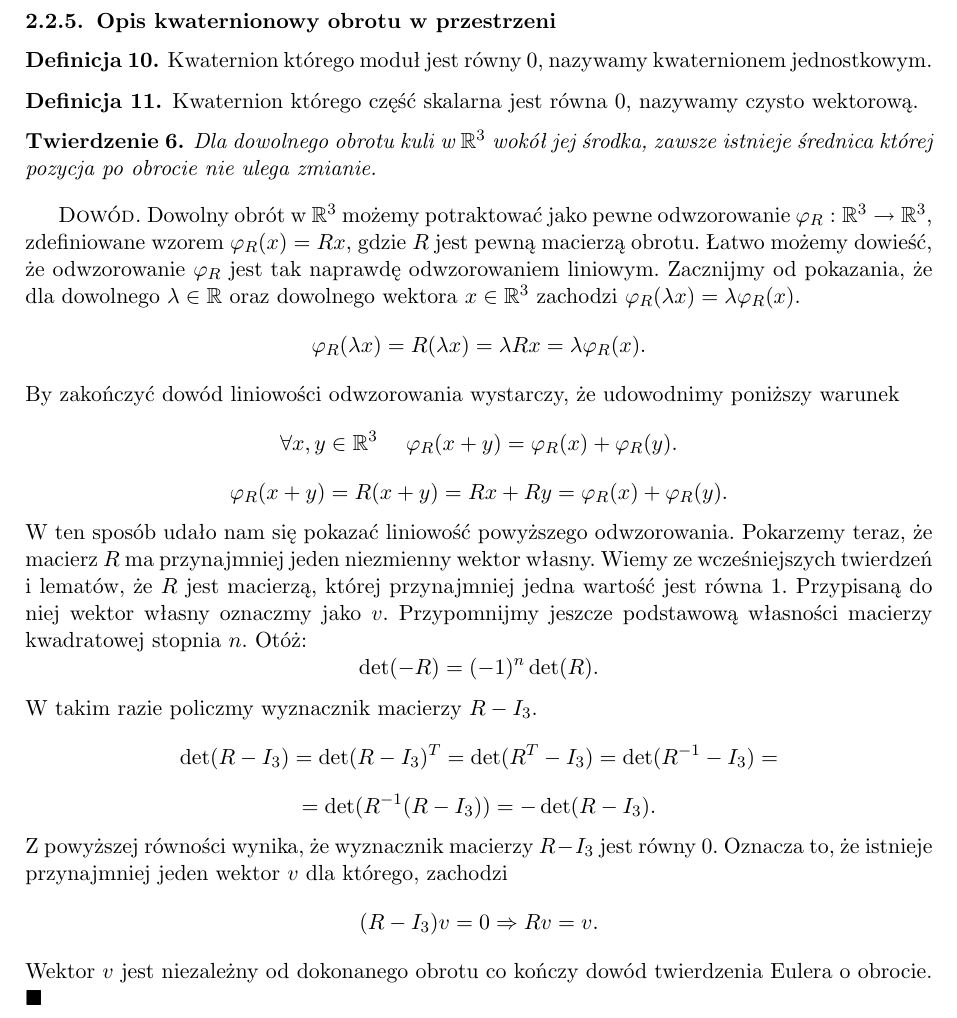
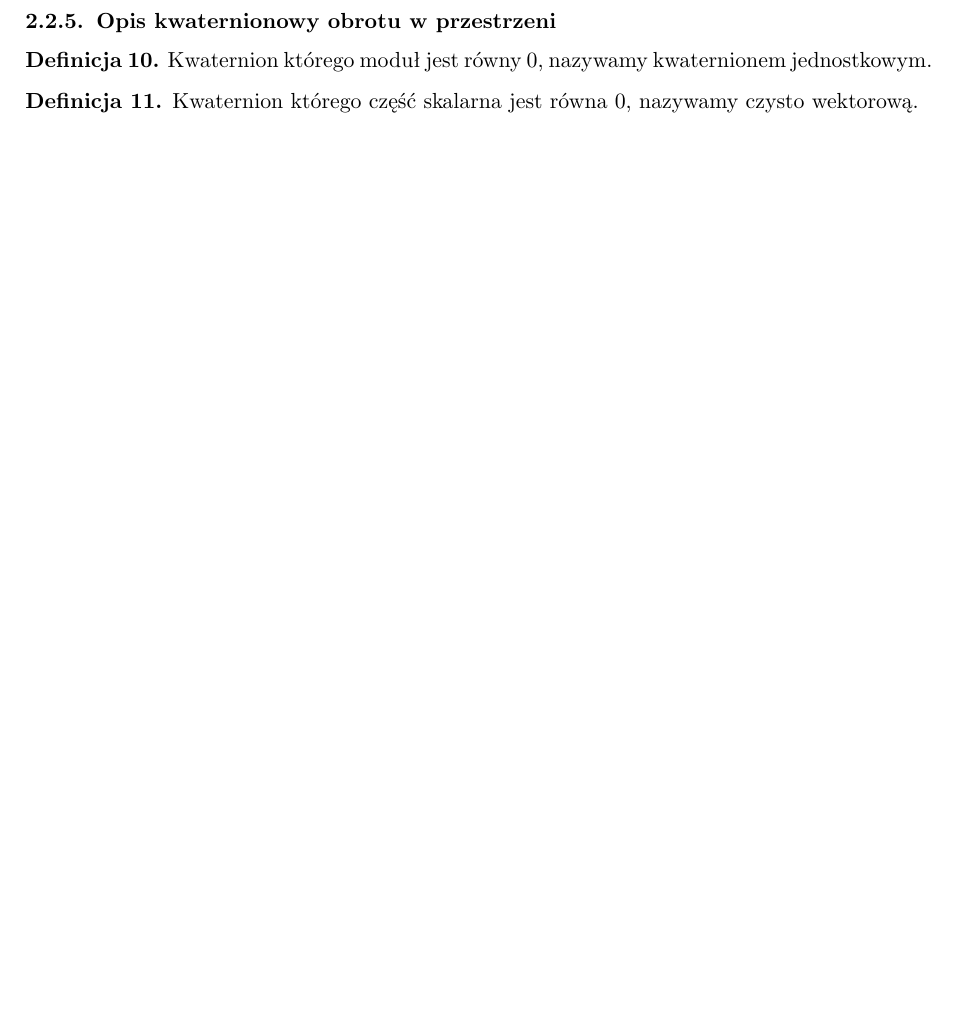
Before and after one commit to sroka99/MGR, a LaTeX document (Latex/TexMaker/mgrSzkic.tex): part of page 24 of 26, cut so that both start at the same text, the shorter picture padded with empty space. Compiled offline with pdfLaTeX.

Commit message:
update
update

```diff
--- a/Latex/TexMaker/mgrSzkic.tex
+++ b/Latex/TexMaker/mgrSzkic.tex
@@ -1212,43 +1213,6 @@ Kwaternion którego moduł jest równy $0$, nazywamy kwaternionem jednostkowym.
 \begin{defi}
 Kwaternion którego część skalarna jest równa $0$, nazywamy czysto wektorową.
 \end{defi}
-\begin{twr}
-Dla dowolnego obrotu kuli w $\mathbb{R}^3$ wokół jej
-środka, zawsze istnieje średnica której pozycja po
-obrocie nie ulega zmianie.
-\end{twr}
-\begin{dowod}
-Dowolny obrót w $\mathbb{R}^3$ możemy potraktować jako pewne
-odwzorowanie $\varphi_R: \mathbb{R}^3 \rightarrow \mathbb{R}^3$,
-zdefiniowane wzorem $\varphi_R(x)= Rx$, gdzie $R$ jest pewną
-macierzą obrotu.
-Łatwo możemy dowieść, że odwzorowanie
-$\varphi_R$ jest tak naprawdę odwzorowaniem liniowym.
-Zacznijmy od pokazania, że dla dowolnego $\lambda \in \mathbb{R}$
-oraz dowolnego wektora $x\in\mathbb{R}^3$
-zachodzi $\varphi_R(\lambda x)=\lambda\varphi_R(x)$.
-$$\varphi_R(\lambda x) = R(\lambda x)=\lambda Rx = \lambda\varphi_R(x).$$
-By zakończyć dowód liniowości odwzorowania wystarczy, że udowodnimy poniższy warunek
-$$\forall x,y\in\mathbb{R}^3 \hspace{0.5cm}\varphi_R(x+y) = \varphi_R(x) + \varphi_R(y).$$
-$$\varphi_R(x+y) = R(x+y) = Rx+Ry=\varphi_R(x) +\varphi_R(y). $$
-W ten sposób udało nam się pokazać liniowość powyższego odwzorowania.
-Pokarzemy teraz, że macierz $R$ ma przynajmniej
-jeden niezmienny wektor własny. Wiemy ze
-wcześniejszych twierdzeń i lematów, że $R$ jest macierzą, której
-przynajmniej jedna wartość jest równa $1$. Przypisaną do niej wektor
-własny oznaczmy jako $v$. Przypomnijmy jeszcze podstawową
-własności macierzy kwadratowej stopnia $n$. Otóż:
-$$\det (-R) = (-1)^n\det(R).$$
-W takim razie policzmy wyznacznik macierzy
-$R-I_3$.
-$$\det(R-I_3) = \det (R-I_3)^T =\det(R^T-I_3) =\det(R^{-1}-I_3) =$$
-$$=\det (R^{-1}(R-I_3)) = -\det(R-I_3).$$
-Z powyższej równości wynika, że wyznacznik macierzy $R-I_3$ jest
-równy $0$. Oznacza to, że istnieje przynajmniej jeden wektor
-$v$ dla którego, zachodzi
-$$(R-I_3)v = 0\Rightarrow Rv=v.$$
-Wektor $v$ jest niezależny od dokonanego obrotu co kończy dowód twierdzenia Eulera o obrocie.
-\end{dowod}
 \chapter{Zastosowanie}
 \chapter{Literatura}
 \end{document}
```
Also changed, not shown: Latex/TexMaker/mgrSzkic.pdf, Latex/TexMaker/mgrSzkic.tex (5 more changed lines), 2 other files.
